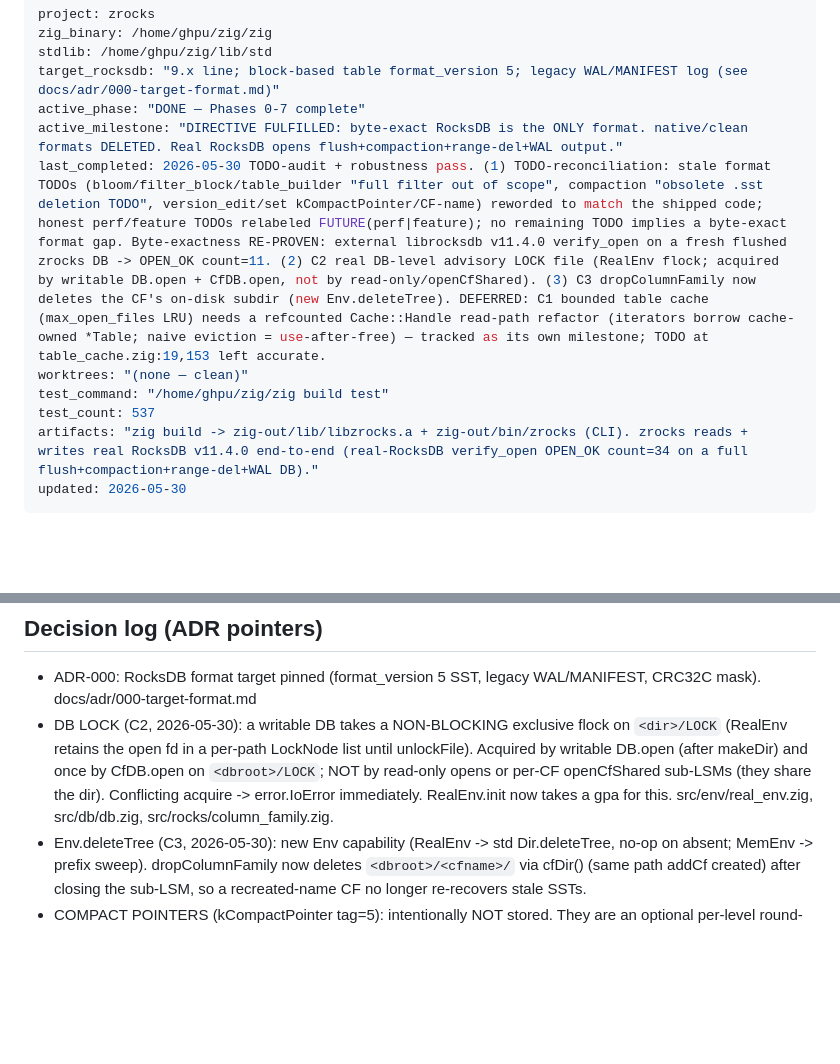
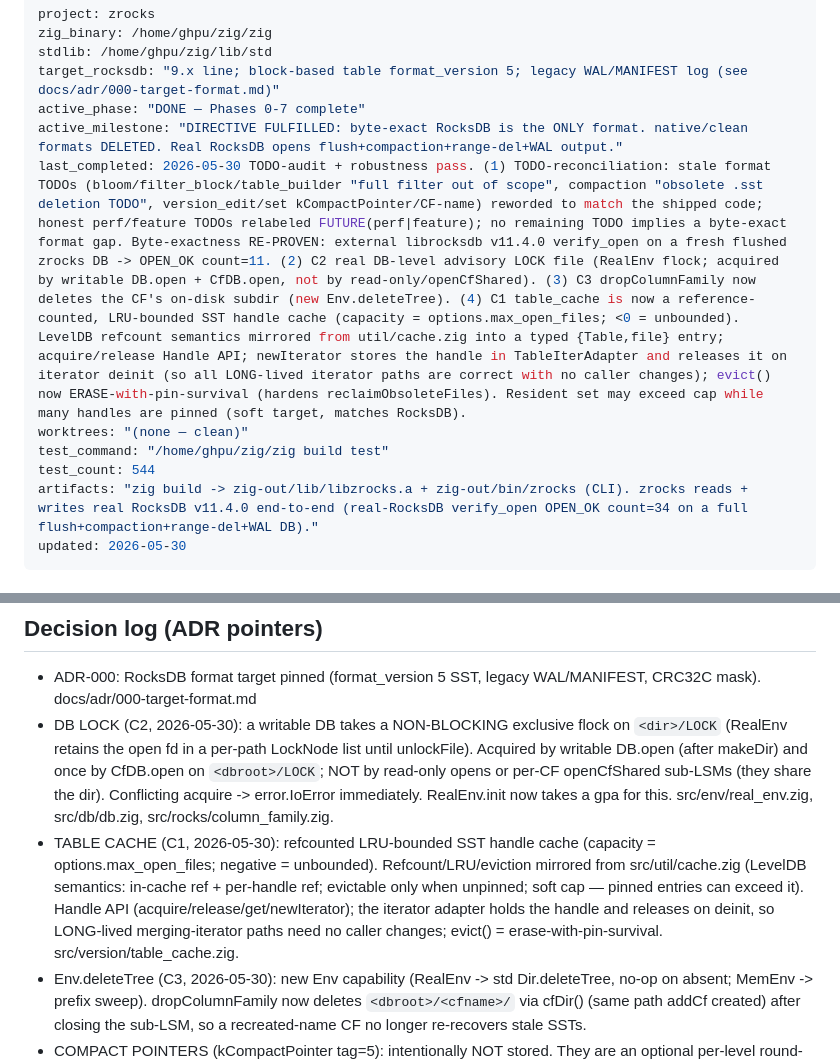
Before and after one commit to ghpu/zrocks, a Markdown page: DEVSTATE.md, 2 parts joined by grey strips. GitHub-like rendering; blank space fills up the shorter version.

Commit message:
docs: DEVSTATE — record C1 refcounted LRU table cache; test_count 544
Co-Authored-By: Claude Opus 4.8 (1M context) <noreply@anthropic.com>

```diff
--- a/DEVSTATE.md
+++ b/DEVSTATE.md
@@ -5,10 +5,10 @@ stdlib: /home/ghpu/zig/lib/std
 target_rocksdb: "9.x line; block-based table format_version 5; legacy WAL/MANIFEST log (see docs/adr/000-target-format.md)"
 active_phase: "DONE — Phases 0-7 complete"
 active_milestone: "DIRECTIVE FULFILLED: byte-exact RocksDB is the ONLY format. native/clean formats DELETED. Real RocksDB opens flush+compaction+range-del+WAL output."
-last_completed: 2026-05-30 TODO-audit + robustness pass. (1) TODO-reconciliation: stale format TODOs (bloom/filter_block/table_builder "full filter out of scope", compaction "obsolete .sst deletion TODO", version_edit/set kCompactPointer/CF-name) reworded to match the shipped code; honest perf/feature TODOs relabeled FUTURE(perf|feature); no remaining TODO implies a byte-exact format gap. Byte-exactness RE-PROVEN: external librocksdb v11.4.0 verify_open on a fresh flushed zrocks DB -> OPEN_OK count=11. (2) C2 real DB-level advisory LOCK file (RealEnv flock; acquired by writable DB.open + CfDB.open, not by read-only/openCfShared). (3) C3 dropColumnFamily now deletes the CF's on-disk subdir (new Env.deleteTree). DEFERRED: C1 bounded table cache (max_open_files LRU) needs a refcounted Cache::Handle read-path refactor (iterators borrow cache-owned *Table; naive eviction = use-after-free) — tracked as its own milestone; TODO at table_cache.zig:19,153 left accurate.
+last_completed: 2026-05-30 TODO-audit + robustness pass. (1) TODO-reconciliation: stale format TODOs (bloom/filter_block/table_builder "full filter out of scope", compaction "obsolete .sst deletion TODO", version_edit/set kCompactPointer/CF-name) reworded to match the shipped code; honest perf/feature TODOs relabeled FUTURE(perf|feature); no remaining TODO implies a byte-exact format gap. Byte-exactness RE-PROVEN: external librocksdb v11.4.0 verify_open on a fresh flushed zrocks DB -> OPEN_OK count=11. (2) C2 real DB-level advisory LOCK file (RealEnv flock; acquired by writable DB.open + CfDB.open, not by read-only/openCfShared). (3) C3 dropColumnFamily now deletes the CF's on-disk subdir (new Env.deleteTree). (4) C1 table_cache is now a reference-counted, LRU-bounded SST handle cache (capacity = options.max_open_files; <0 = unbounded). LevelDB refcount semantics mirrored from util/cache.zig into a typed {Table,file} entry; acquire/release Handle API; newIterator stores the handle in TableIterAdapter and releases it on iterator deinit (so all LONG-lived iterator paths are correct with no caller changes); evict() now ERASE-with-pin-survival (hardens reclaimObsoleteFiles). Resident set may exceed cap while many handles are pinned (soft target, matches RocksDB).
 worktrees: "(none — clean)"
 test_command: "/home/ghpu/zig/zig build test"
-test_count: 537
+test_count: 544
 artifacts: "zig build -> zig-out/lib/libzrocks.a + zig-out/bin/zrocks (CLI). zrocks reads + writes real RocksDB v11.4.0 end-to-end (real-RocksDB verify_open OPEN_OK count=34 on a full flush+compaction+range-del+WAL DB)."
 updated: 2026-05-30
 ---
@@ -87,6 +87,7 @@ zrocks is a working, durable, crash-recoverable, leveled-compacting LSM key-valu
 ## Decision log (ADR pointers)
 - ADR-000: RocksDB format target pinned (format_version 5 SST, legacy WAL/MANIFEST, CRC32C mask). docs/adr/000-target-format.md
 - DB LOCK (C2, 2026-05-30): a writable DB takes a NON-BLOCKING exclusive flock on `<dir>/LOCK` (RealEnv retains the open fd in a per-path LockNode list until unlockFile). Acquired by writable DB.open (after makeDir) and once by CfDB.open on `<dbroot>/LOCK`; NOT by read-only opens or per-CF openCfShared sub-LSMs (they share the dir). Conflicting acquire -> error.IoError immediately. RealEnv.init now takes a gpa for this. src/env/real_env.zig, src/db/db.zig, src/rocks/column_family.zig.
+- TABLE CACHE (C1, 2026-05-30): refcounted LRU-bounded SST handle cache (capacity = options.max_open_files; negative = unbounded). Refcount/LRU/eviction mirrored from src/util/cache.zig (LevelDB semantics: in-cache ref + per-handle ref; evictable only when unpinned; soft cap — pinned entries can exceed it). Handle API (acquire/release/get/newIterator); the iterator adapter holds the handle and releases on deinit, so LONG-lived merging-iterator paths need no caller changes; evict() = erase-with-pin-survival. src/version/table_cache.zig.
 - Env.deleteTree (C3, 2026-05-30): new Env capability (RealEnv -> std Dir.deleteTree, no-op on absent; MemEnv -> prefix sweep). dropColumnFamily now deletes `<dbroot>/<cfname>/` via cfDir() (same path addCf created) after closing the sub-LSM, so a recreated-name CF no longer re-recovers stale SSTs.
 - COMPACT POINTERS (kCompactPointer tag=5): intentionally NOT stored. They are an optional per-level round-robin compaction hint RocksDB opens fine without; zrocks's picker uses first-file selection. The MANIFEST decoder tolerates+skips the tag on read (so real-RocksDB MANIFESTs parse); a read->re-encode cycle drops the hint, which is harmless. See src/version/version_edit.zig (struct-level note + kCompactPointer decode arm).
 - BLOCK COMPARATOR (from M6.0, fix in M6.1): `BlockBuilder.add` (src/format/block.zig:89-91) asserts BYTEWISE non-decreasing order. Internal-key SSTs are ordered by InternalKeyComparator (user asc, seq DESC) which is NOT bytewise — so flushing multi-version keys trips it. M6.1 must parameterize BlockBuilder/TableBuilder with the comparator (use IKC for internal-key SSTs) so the data-block order assertion + in-block binary search use IKC. SSTs must be BUILT and OPENED with the InternalKeyComparator (table_cache already opens with IKC). M6.0 sidestepped this by using one internal key per user key per SST.
```
